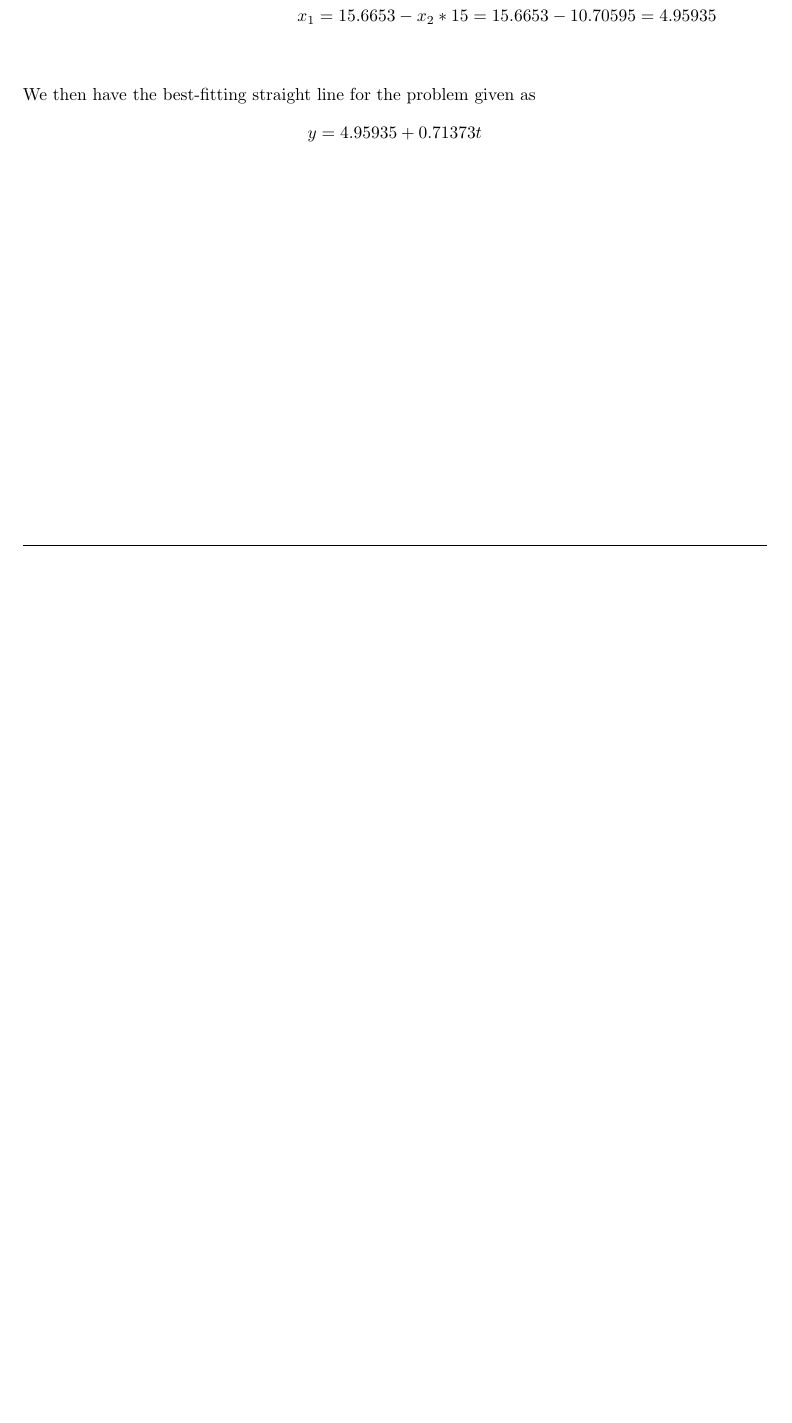
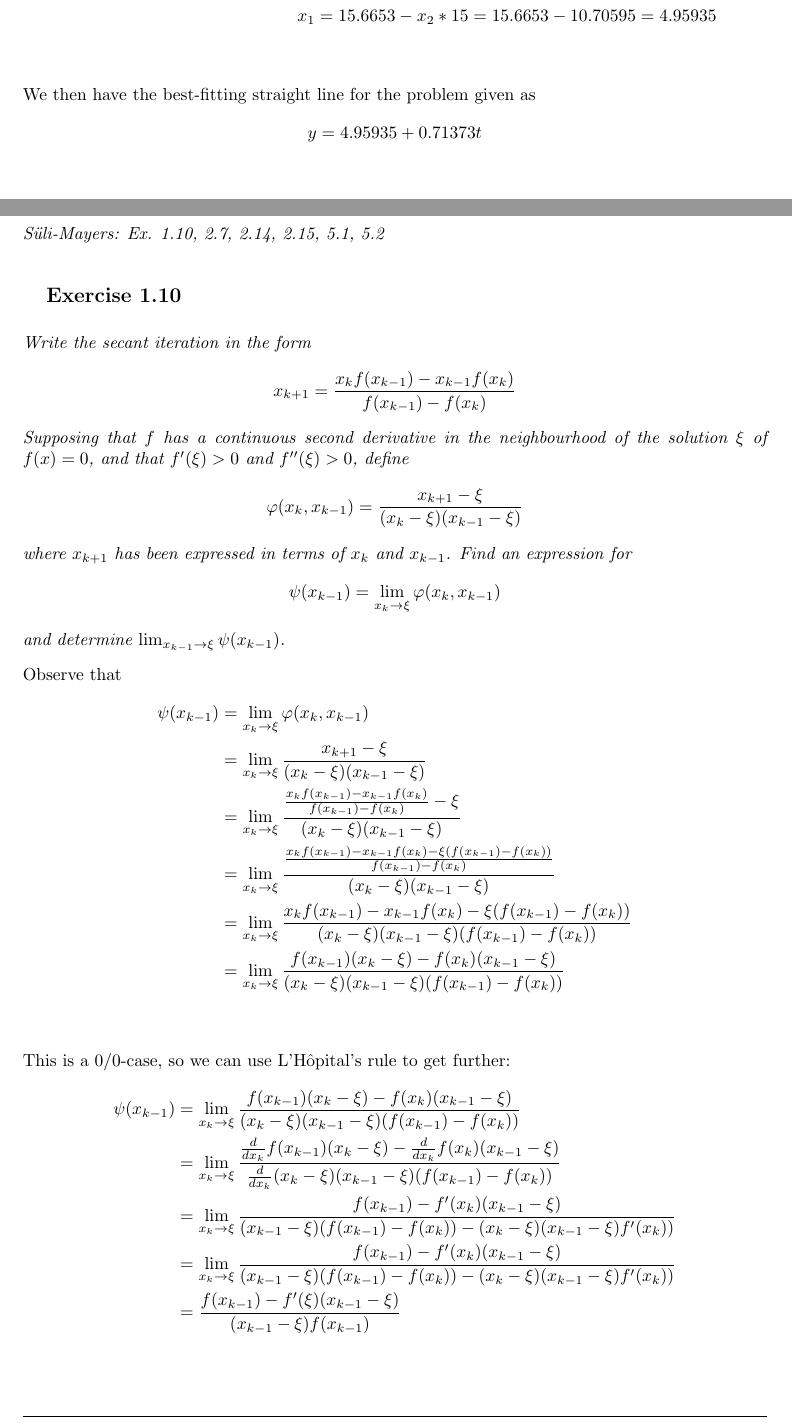
Before and after one commit to BollaBerg/MA2501-Numerical-methods, a LaTeX problem sheet (assignment-2/assignment2.tex, which reads assignment-2/problems/problem6.tex): part of page 14 of 14 before the commit and two parts of pages 14 and 15 of 16 after it, the two joined at a grey line, cut so that both start at the same text, the shorter picture padded with empty space. Compiled offline with pdfLaTeX.

Commit message:
Solve first part of first exercise of problem 6

```diff
--- a/assignment-2/problems/problem6.tex
+++ b/assignment-2/problems/problem6.tex
@@ -1,2 +1,61 @@
 \section{Problem 6}
-\textit{Süli-Mayers: Ex. 1.8, 2.8, 4.8}
+\textit{Süli-Mayers: Ex. 1.10, 2.7, 2.14, 2.15, 5.1, 5.2}
+
+\subsection{Exercise 1.10}
+\textit{Write the secant iteration in the form}
+\begin{equation*}
+    x_{k+1} = \frac{x_k f(x_{k-1}) - x_{k-1} f(x_k)}{f(x_{k-1}) - f(x_k)}
+\end{equation*}
+\textit{Supposing that $f$ has a continuous second derivative in the neighbourhood of the solution $\xi$ of $f(x) = 0$, and that $f'(\xi) > 0$ and $f''(\xi) > 0$, define}
+\begin{equation*}
+    \varphi(x_k, x_{k-1}) = \frac{x_{k+1} - \xi}{(x_k - \xi)(x_{k-1} - \xi)}
+\end{equation*}
+\textit{where $x_{k+1}$ has been expressed in terms of $x_k$ and $x_{k-1}$. Find an expression for}
+\begin{equation*}
+    \psi(x_{k-1}) = \lim_{x_k \to \xi} \varphi(x_k, x_{k-1})
+\end{equation*}
+\textit{and determine $\lim_{x_{k-1} \to \xi} \psi(x_{k-1})$.}
+
+Observe that
+\begin{align*}
+    \psi(x_{k-1}) &= \lim_{x_k \to \xi} \varphi(x_k, x_{k-1}) \\
+    &= \lim_{x_k \to \xi} \frac{x_{k+1} - \xi}{(x_k - \xi)(x_{k-1} - \xi)} \\
+    &= \lim_{x_k \to \xi} \frac{\frac{x_k f(x_{k-1}) - x_{k-1} f(x_k)}{f(x_{k-1}) - f(x_k)} - \xi}{(x_k - \xi)(x_{k-1} - \xi)} \\
+    &= \lim_{x_k \to \xi}
+    \frac{
+        \frac{x_k f(x_{k-1}) - x_{k-1} f(x_k) - \xi(f(x_{k-1}) - f(x_k))}
+        {f(x_{k-1}) - f(x_k)}}
+    {(x_k - \xi)(x_{k-1} - \xi)} \\
+    &= \lim_{x_k \to \xi}
+    \frac{
+        x_k f(x_{k-1}) - x_{k-1} f(x_k) - \xi(f(x_{k-1}) - f(x_k))}
+    {(x_k - \xi)(x_{k-1} - \xi)(f(x_{k-1}) - f(x_k))} \\
+    &= \lim_{x_k \to \xi}
+    \frac{
+        f(x_{k-1})(x_k - \xi) - f(x_k)(x_{k-1} - \xi)}
+    {(x_k - \xi)(x_{k-1} - \xi)(f(x_{k-1}) - f(x_k))} \\
+\end{align*}
+
+This is a $0/0$-case, so we can use L'Hôpital's rule to get further:
+\begin{align*}
+    \psi(x_{k-1})
+    &= \lim_{x_k \to \xi}
+    \frac{
+        f(x_{k-1})(x_k - \xi) - f(x_k)(x_{k-1} - \xi)}
+    {(x_k - \xi)(x_{k-1} - \xi)(f(x_{k-1}) - f(x_k))} \\
+    &= \lim_{x_k \to \xi}
+    \frac{\frac{d}{d x_k}
+        f(x_{k-1})(x_k - \xi) - \frac{d}{d x_k}f(x_k)(x_{k-1} - \xi)}
+    {\frac{d}{d x_k}(x_k - \xi)(x_{k-1} - \xi)(f(x_{k-1}) - f(x_k))} \\
+    &= \lim_{x_k \to \xi}
+    \frac{
+        f(x_{k-1}) - f'(x_k)(x_{k-1} - \xi)}
+    {(x_{k-1} - \xi)(f(x_{k-1}) - f(x_k)) - (x_k - \xi)(x_{k-1} - \xi)f'(x_k))} \\
+    &= \lim_{x_k \to \xi}
+    \frac{
+        f(x_{k-1}) - f'(x_k)(x_{k-1} - \xi)}
+    {(x_{k-1} - \xi)(f(x_{k-1}) - f(x_k)) - (x_k - \xi)(x_{k-1} - \xi)f'(x_k))} \\
+    &= \frac{
+        f(x_{k-1}) - f'(\xi)(x_{k-1} - \xi)}
+    {(x_{k-1} - \xi)f(x_{k-1})} \\
+\end{align*}
```
Also changed, not shown: assignment-2/assignment2.tex (+3 -2 lines), assignment-2/problems/problem6.tex (68 more changed lines).
